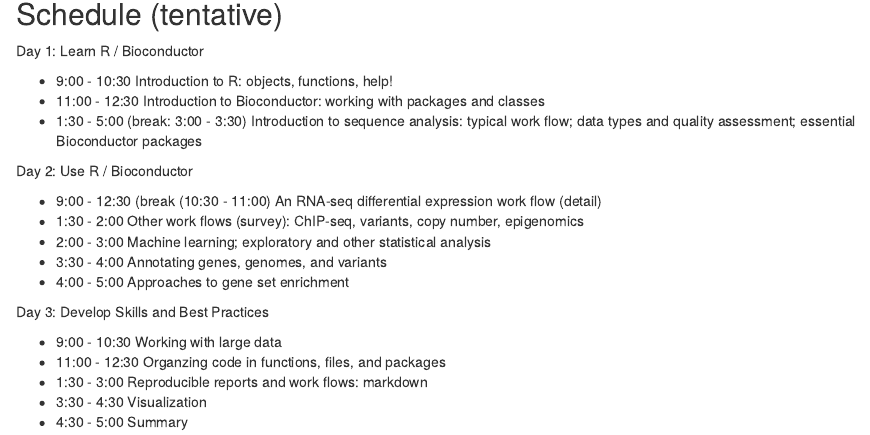
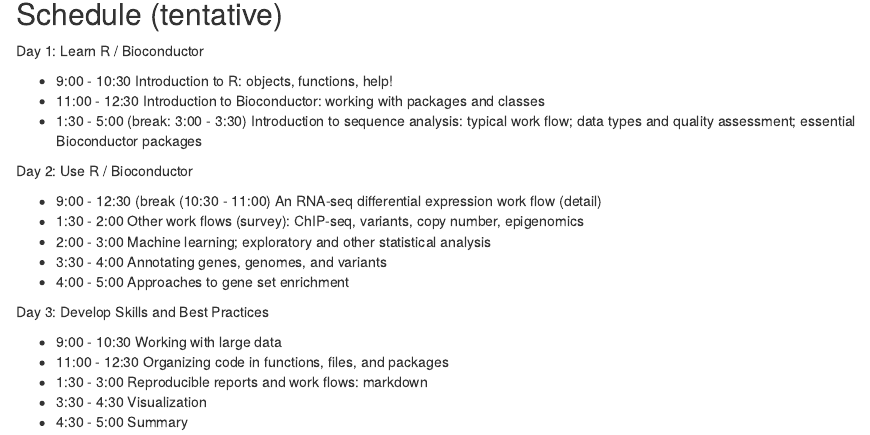
Before and after one commit to Bioconductor/LearnBioconductor, an R Markdown document (vignettes/A01_Introduction.Rmd): the page in a window 1100 px wide, from 360 px down. Rendered offline with R 4.5, knitr and Pandoc, with nearby package versions; some code elsewhere in the file could not run offline.

Commit message:
formatting / typo

```diff
--- a/vignettes/A01_Introduction.Rmd
+++ b/vignettes/A01_Introduction.Rmd
@@ -61,7 +61,7 @@
 Day 3: Develop Skills and Best Practices
 
 - 9:00 - 10:30 Working with large data
-- 11:00 - 12:30 Organzing code in functions, files, and packages
+- 11:00 - 12:30 Organizing code in functions, files, and packages
 - 1:30 - 3:00 Reproducible reports and work flows: markdown
 - 3:30 - 4:30 Visualization
 - 4:30 - 5:00 Summary
```
Also changed, not shown: README.md.
